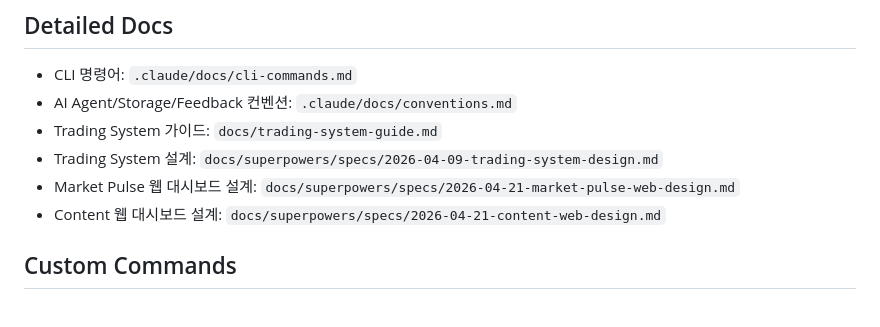
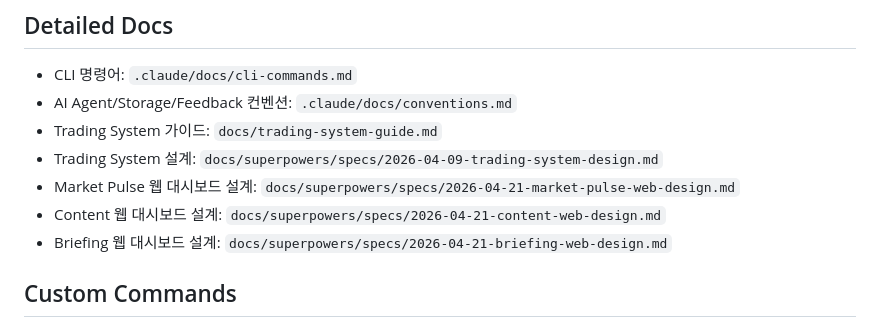
Before and after one commit to GwangSoo-Ko/alpha-pulse, a Markdown page: CLAUDE.md, the part around the change. Rendered like a GitHub page.

Commit message:
docs: CLAUDE.md — Briefing 웹 spec 링크 추가

```diff
--- a/CLAUDE.md
+++ b/CLAUDE.md
@@ -72,6 +72,7 @@ pytest tests/ --cov=alphapulse       # 커버리지
 - Trading System 설계: `docs/superpowers/specs/2026-04-09-trading-system-design.md`
 - Market Pulse 웹 대시보드 설계: `docs/superpowers/specs/2026-04-21-market-pulse-web-design.md`
 - Content 웹 대시보드 설계: `docs/superpowers/specs/2026-04-21-content-web-design.md`
+- Briefing 웹 대시보드 설계: `docs/superpowers/specs/2026-04-21-briefing-web-design.md`
 
 ## Custom Commands
 
```
